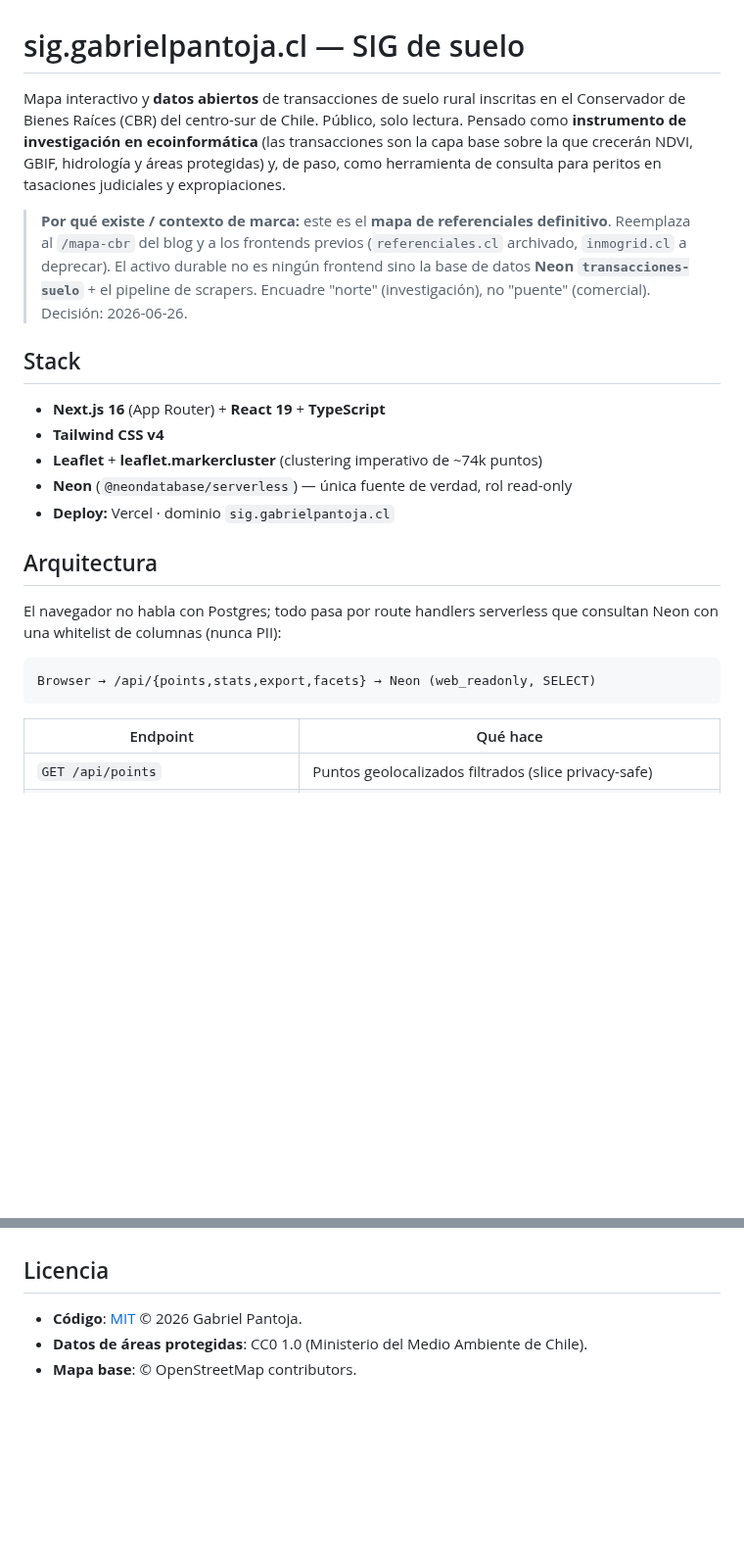
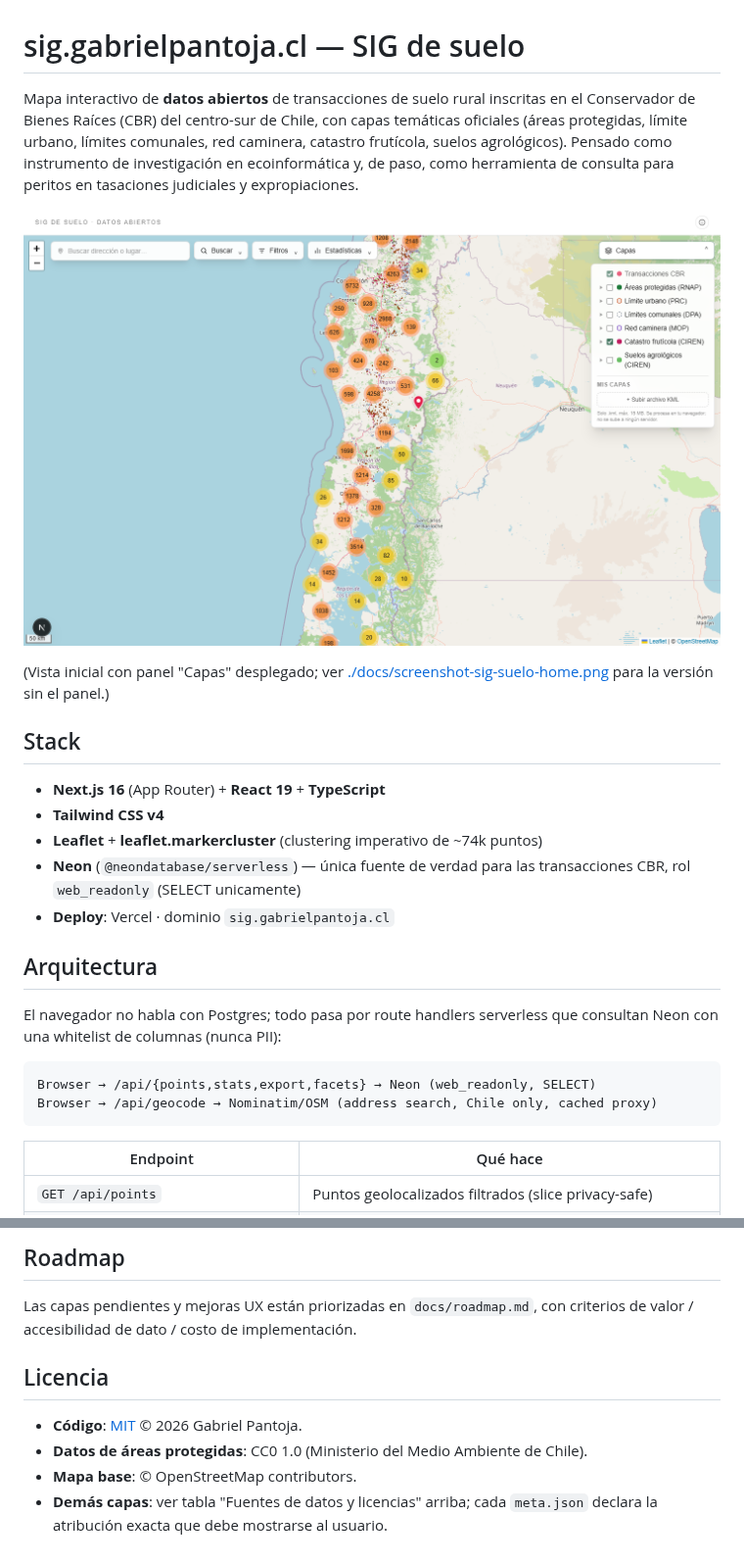
Before and after one commit to gabrielpantoja-cl/sig.gabrielpantoja.cl, a Markdown page: README.md, 2 parts joined by grey strips. Shown at 98% size. Drawn GitHub-style; pictures changed too: docs/screenshot-sig-suelo-capas.png (added); blank space fills up the shorter version.

````diff
--- a/README.md
+++ b/README.md
@@ -1,26 +1,26 @@
 # sig.gabrielpantoja.cl — SIG de suelo
 
-Mapa interactivo y **datos abiertos** de transacciones de suelo rural inscritas en
-el Conservador de Bienes Raíces (CBR) del centro-sur de Chile. Público, solo
-lectura. Pensado como **instrumento de investigación en ecoinformática** (las
-transacciones son la capa base sobre la que crecerán NDVI, GBIF, hidrología y
-áreas protegidas) y, de paso, como herramienta de consulta para peritos en
-tasaciones judiciales y expropiaciones.
+Mapa interactivo de **datos abiertos** de transacciones de suelo rural inscritas
+en el Conservador de Bienes Raíces (CBR) del centro-sur de Chile, con capas
+temáticas oficiales (áreas protegidas, límite urbano, límites comunales, red
+caminera, catastro frutícola, suelos agrológicos). Pensado como instrumento de
+investigación en ecoinformática y, de paso, como herramienta de consulta para
+peritos en tasaciones judiciales y expropiaciones.
 
-> **Por qué existe / contexto de marca:** este es el **mapa de referenciales
-> definitivo**. Reemplaza al `/mapa-cbr` del blog y a los frontends previos
-> (`referenciales.cl` archivado, `inmogrid.cl` a deprecar). El activo durable no
-> es ningún frontend sino la base de datos **Neon `transacciones-suelo`** + el
-> pipeline de scrapers. Encuadre "norte" (investigación), no "puente" (comercial).
-> Decisión: 2026-06-26.
+![Vista principal del SIG: clusters de transacciones CBR sobre el centro-sur de Chile con panel de capas abierto](./docs/screenshot-sig-suelo-capas.png)
+
+(Vista inicial con panel "Capas" desplegado; ver
+[./docs/screenshot-sig-suelo-home.png](./docs/screenshot-sig-suelo-home.png) para
+la versión sin el panel.)
 
 ## Stack
 
 - **Next.js 16** (App Router) + **React 19** + **TypeScript**
 - **Tailwind CSS v4**
 - **Leaflet** + **leaflet.markercluster** (clustering imperativo de ~74k puntos)
-- **Neon** (`@neondatabase/serverless`) — única fuente de verdad, rol read-only
-- **Deploy:** Vercel · dominio `sig.gabrielpantoja.cl`
+- **Neon** (`@neondatabase/serverless`) — única fuente de verdad para las
+  transacciones CBR, rol `web_readonly` (SELECT unicamente)
+- **Deploy**: Vercel · dominio `sig.gabrielpantoja.cl`
 
 ## Arquitectura
 
@@ -29,6 +29,7 @@ consultan Neon con una whitelist de columnas (nunca PII):
 
 ```
 Browser → /api/{points,stats,export,facets} → Neon (web_readonly, SELECT)
+Browser → /api/geocode → Nominatim/OSM (address search, Chile only, cached proxy)
 ```
 
 | Endpoint | Qué hace |
@@ -98,6 +113,14 @@ npm run build
+## Roadmap
+
+Las capas pendientes y mejoras UX están priorizadas en
+`docs/roadmap.md`, con criterios de valor / accesibilidad de dato / costo de
+implementación.
 
 ## Licencia
 
 - **Código**: [MIT](./LICENSE) © 2026 Gabriel Pantoja.
-- **Datos de áreas protegidas**: CC0 1.0 (Ministerio del Medio Ambiente de Chile).
+- **Datos de áreas protegidas**: CC0 1.0 (Ministerio del Medio Ambiente de
+  Chile).
 - **Mapa base**: © OpenStreetMap contributors.
+- **Demás capas**: ver tabla "Fuentes de datos y licencias" arriba; cada
+  `meta.json` declara la atribución exacta que debe mostrarse al usuario.
````
Also changed, not shown: other parts of README.md (+43 -29 lines), .github/PULL_REQUEST_TEMPLATE.md (added, +52 -0 lines), CODE_OF_CONDUCT.md (added, +130 -0 lines), CONTRIBUTING.md (added, +148 -0 lines), SECURITY.md (added, +105 -0 lines), docs/roadmap.md (+74 -1 lines), docs/screenshot-sig-suelo-home.png (added), 6 other files.
